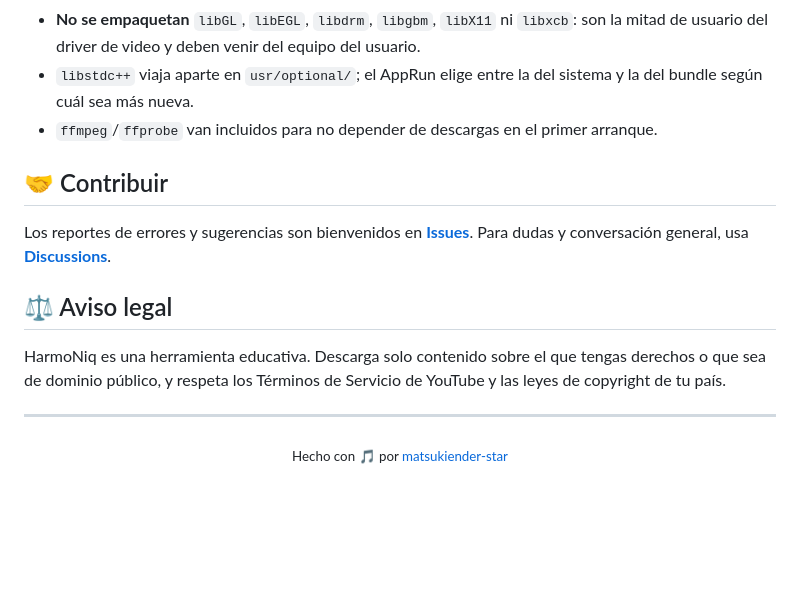
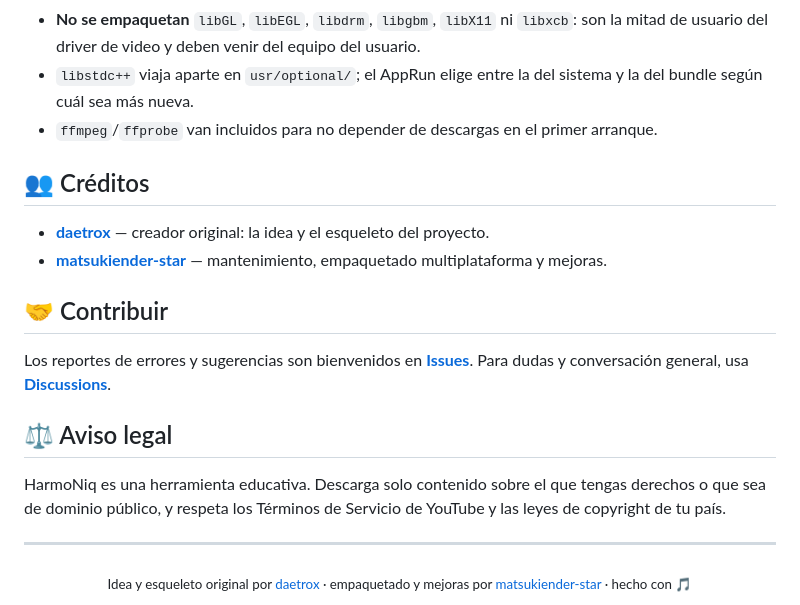
Before and after one commit to matsukiender-star/HarmoNiq, a Markdown page: README.md, the part around the change. Rendered like a GitHub page; blank space fills up the shorter version.

Commit message:
README: acreditar a daetrox como creador original del proyecto
Co-Authored-By: Claude Opus 4.8 <noreply@anthropic.com>
Claude-Session: https://claude.ai/code/session_01RmaT5CDviFJX3RZE5RuZjR

```diff
--- a/README.md
+++ b/README.md
@@ -144,6 +144,11 @@ Detalles que importan (ver comentarios en `packaging/` y en los `.spec`):
 - `libstdc++` viaja aparte en `usr/optional/`; el AppRun elige entre la del sistema y la del bundle según cuál sea más nueva.
 - `ffmpeg`/`ffprobe` van incluidos para no depender de descargas en el primer arranque.
 
+## 👥 Créditos
+
+- **[daetrox](https://github.com/daetrox)** — creador original: la idea y el esqueleto del proyecto.
+- **[matsukiender-star](https://github.com/matsukiender-star)** — mantenimiento, empaquetado multiplataforma y mejoras.
+
 ## 🤝 Contribuir
 
 Los reportes de errores y sugerencias son bienvenidos en **[Issues](https://github.com/matsukiender-star/HarmoNiq/issues)**. Para dudas y conversación general, usa **[Discussions](https://github.com/matsukiender-star/HarmoNiq/discussions)**.
@@ -155,5 +160,5 @@ HarmoNiq es una herramienta educativa. Descarga solo contenido sobre el que teng
 ---
 
 <div align="center">
-  <sub>Hecho con 🎵 por <a href="https://github.com/matsukiender-star">matsukiender-star</a></sub>
+  <sub>Idea y esqueleto original por <a href="https://github.com/daetrox">daetrox</a> · empaquetado y mejoras por <a href="https://github.com/matsukiender-star">matsukiender-star</a> · hecho con 🎵</sub>
 </div>
```
